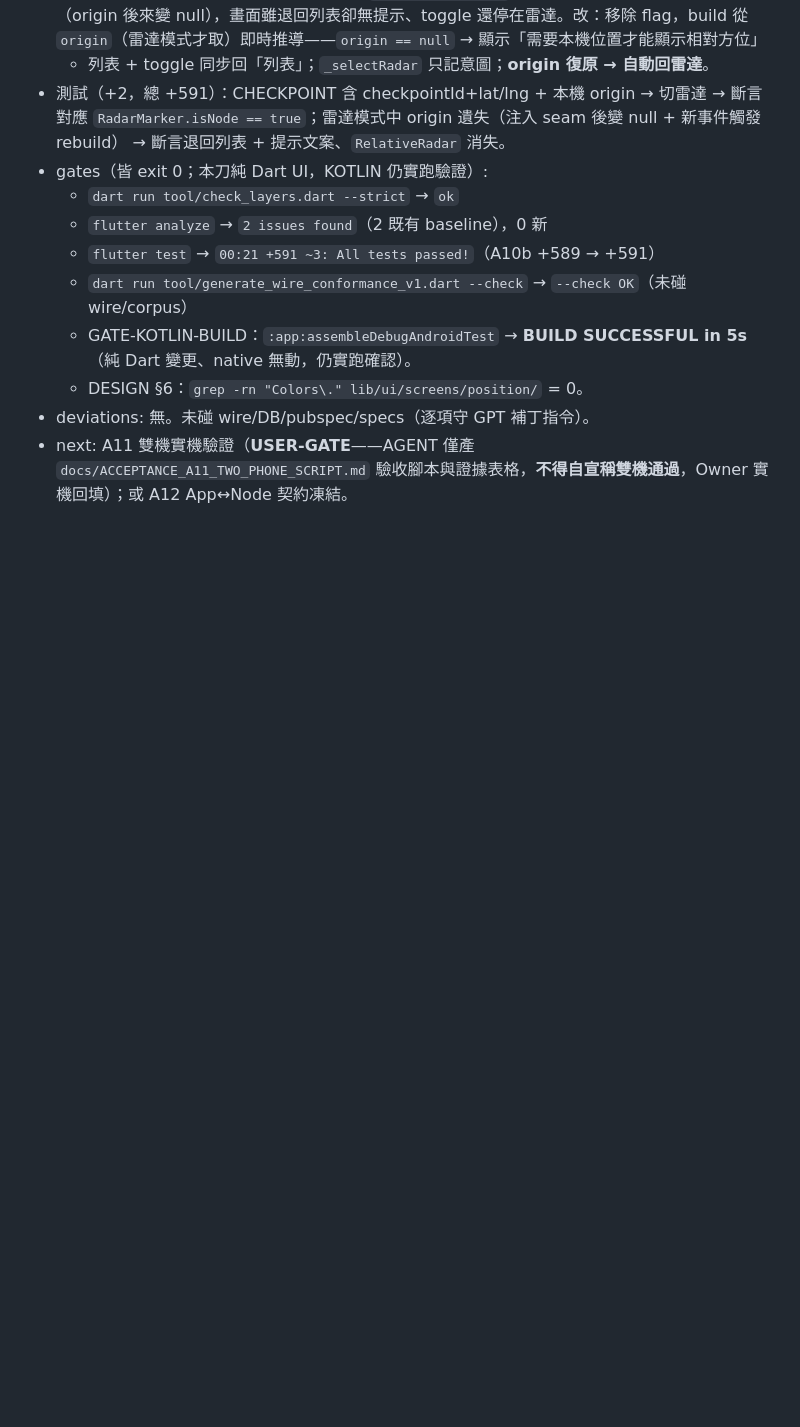
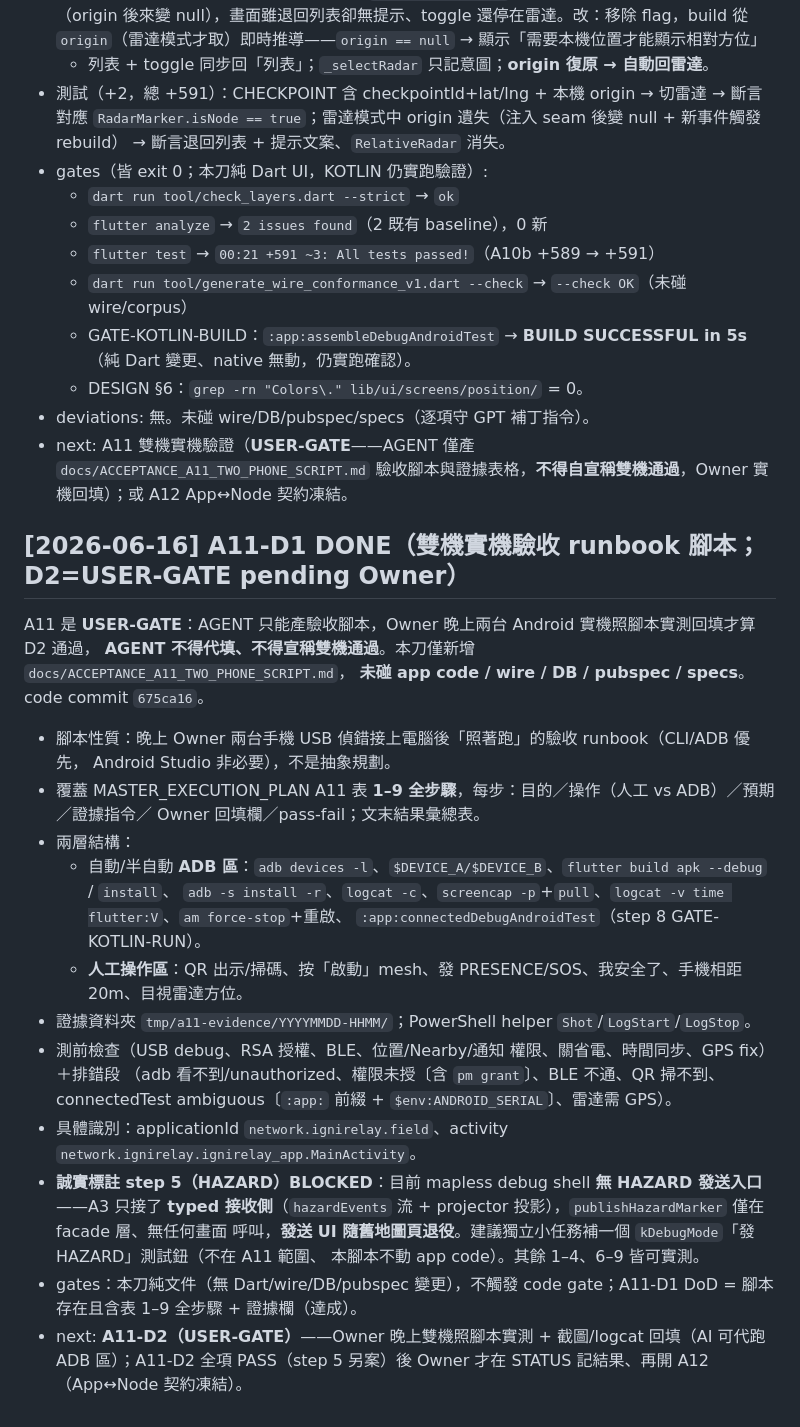
Before and after one commit to nj1i6t6/IgniRelay-new, a Markdown page: STATUS.md, the part around the change. Drawn GitHub-style; blank space fills up the shorter version.

Commit message:
docs: STATUS entry — A11-D1 DONE @ 675ca16
Co-Authored-By: Claude Opus 4.8 <noreply@anthropic.com>

```diff
--- a/STATUS.md
+++ b/STATUS.md
@@ -934,3 +934,31 @@ GPT review A10b 大方向放行，先補一個小尾巴再進 A11/A12。code com
 - deviations: 無。未碰 wire/DB/pubspec/specs（逐項守 GPT 補丁指令）。
 - next: A11 雙機實機驗證（**USER-GATE**——AGENT 僅產 `docs/ACCEPTANCE_A11_TWO_PHONE_SCRIPT.md`
   驗收腳本與證據表格，**不得自宣稱雙機通過**，Owner 實機回填）；或 A12 App↔Node 契約凍結。
+
+## [2026-06-16] A11-D1 DONE（雙機實機驗收 runbook 腳本；D2=USER-GATE pending Owner）
+
+A11 是 **USER-GATE**：AGENT 只能產驗收腳本，Owner 晚上兩台 Android 實機照腳本實測回填才算 D2 通過，
+**AGENT 不得代填、不得宣稱雙機通過**。本刀僅新增 `docs/ACCEPTANCE_A11_TWO_PHONE_SCRIPT.md`，
+**未碰 app code / wire / DB / pubspec / specs**。code commit `675ca16`。
+- 腳本性質：晚上 Owner 兩台手機 USB 偵錯接上電腦後「照著跑」的驗收 runbook（CLI/ADB 優先，
+  Android Studio 非必要），不是抽象規劃。
+- 覆蓋 MASTER_EXECUTION_PLAN A11 表 **1–9 全步驟**，每步：目的／操作（人工 vs ADB）／預期／證據指令／
+  Owner 回填欄／pass-fail；文末結果彙總表。
+- 兩層結構：
+  - 自動/半自動 **ADB 區**：`adb devices -l`、`$DEVICE_A/$DEVICE_B`、`flutter build apk --debug` / `install`、
+    `adb -s install -r`、`logcat -c`、`screencap -p`+`pull`、`logcat -v time flutter:V`、`am force-stop`+重啟、
+    `:app:connectedDebugAndroidTest`（step 8 GATE-KOTLIN-RUN）。
+  - **人工操作區**：QR 出示/掃碼、按「啟動」mesh、發 PRESENCE/SOS、我安全了、手機相距 20m、目視雷達方位。
+- 證據資料夾 `tmp/a11-evidence/YYYYMMDD-HHMM/`；PowerShell helper `Shot`/`LogStart`/`LogStop`。
+- 測前檢查（USB debug、RSA 授權、BLE、位置/Nearby/通知 權限、關省電、時間同步、GPS fix）＋排錯段
+  （adb 看不到/unauthorized、權限未授〔含 `pm grant`〕、BLE 不通、QR 掃不到、connectedTest ambiguous〔`:app:`
+  前綴 + `$env:ANDROID_SERIAL`〕、雷達需 GPS）。
+- 具體識別：applicationId `network.ignirelay.field`、activity `network.ignirelay.ignirelay_app.MainActivity`。
+- **誠實標註 step 5（HAZARD）BLOCKED**：目前 mapless debug shell **無 HAZARD 發送入口**——A3 只接了
+  **typed 接收側**（`hazardEvents` 流 + projector 投影），`publishHazardMarker` 僅在 facade 層、無任何畫面
+  呼叫，**發送 UI 隨舊地圖頁退役**。建議獨立小任務補一個 `kDebugMode`「發 HAZARD」測試鈕（不在 A11 範圍、
+  本腳本不動 app code）。其餘 1–4、6–9 皆可實測。
+- gates：本刀純文件（無 Dart/wire/DB/pubspec 變更），不觸發 code gate；A11-D1 DoD = 腳本存在且含表 1–9
+  全步驟 + 證據欄（達成）。
+- next: **A11-D2（USER-GATE）**——Owner 晚上雙機照腳本實測 + 截圖/logcat 回填（AI 可代跑 ADB 區）；A11-D2
+  全項 PASS（step 5 另案）後 Owner 才在 STATUS 記結果、再開 A12（App↔Node 契約凍結）。
```
